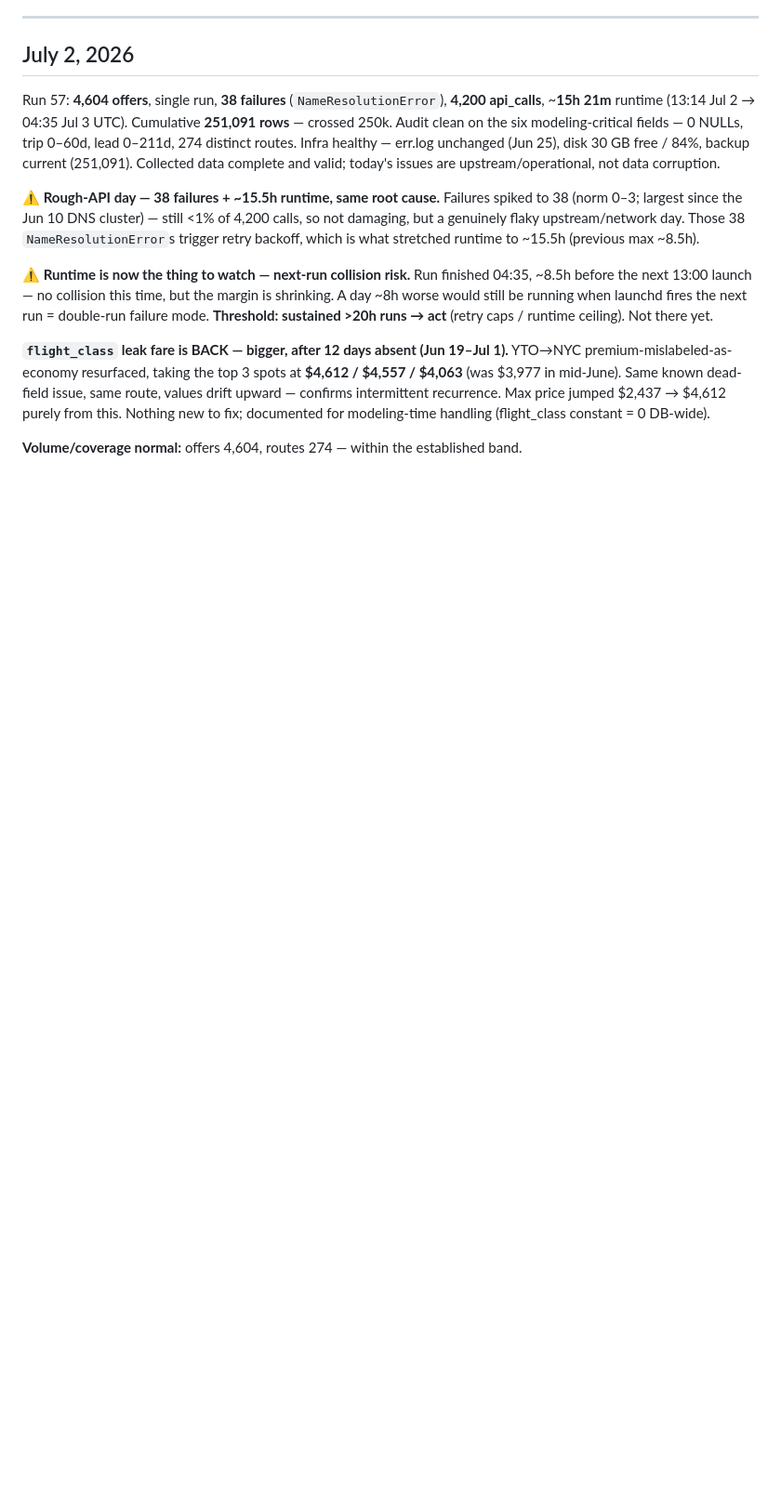
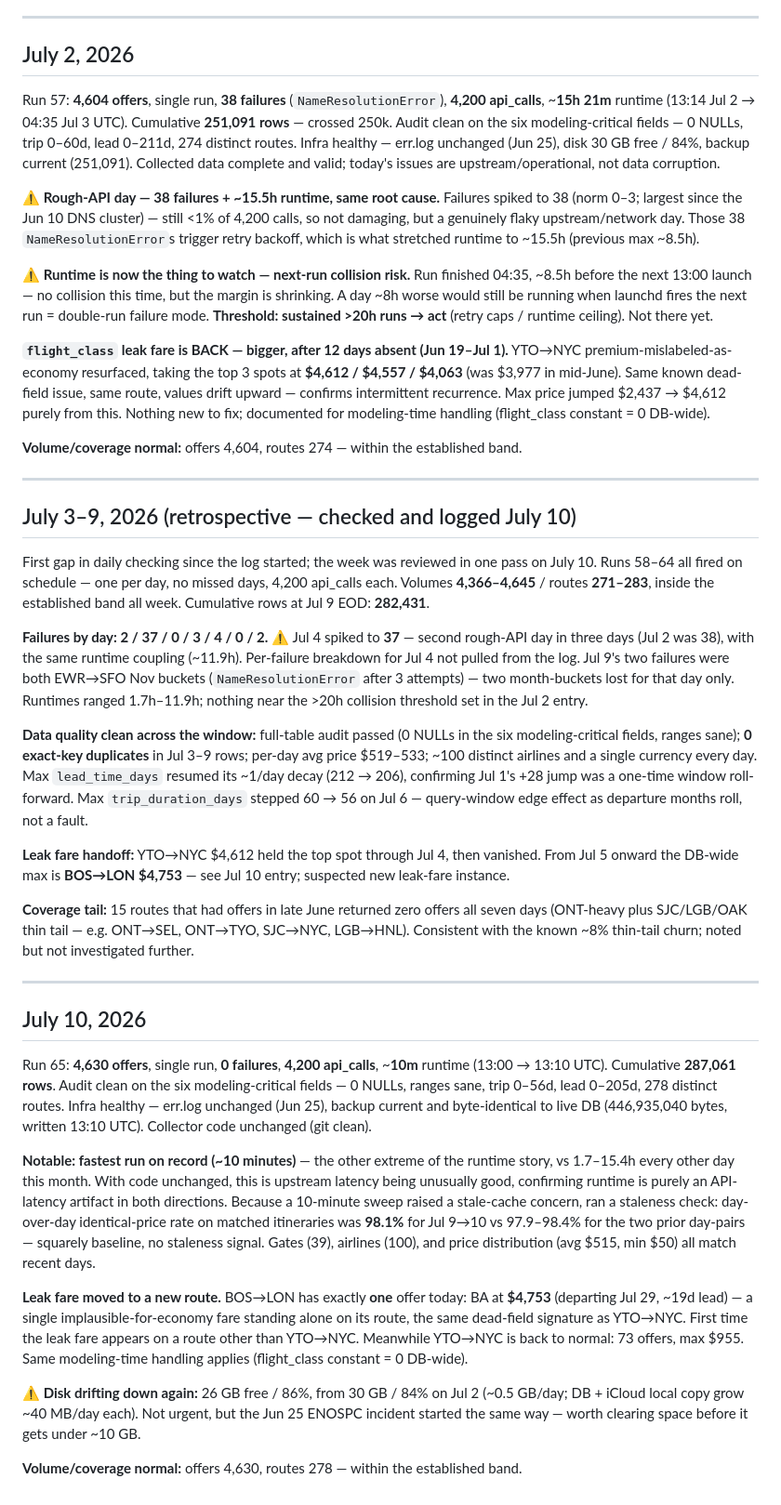
Before and after one commit to Quaden2307/flight-price-predictor, a Markdown page: documentation/live_data_logging.md, the part around the change. Shown at 93% size. Rendered like a GitHub page; blank space fills up the shorter version.

Commit message:
July 3-10 data collector logging

```diff
--- a/documentation/live_data_logging.md
+++ b/documentation/live_data_logging.md
@@ -734,3 +734,31 @@ Run 57: **4,604 offers**, single run, **38 failures** (`NameResolutionError`), *
 **`flight_class` leak fare is BACK — bigger, after 12 days absent (Jun 19–Jul 1).** YTO→NYC premium-mislabeled-as-economy resurfaced, taking the top 3 spots at **$4,612 / $4,557 / $4,063** (was $3,977 in mid-June). Same known dead-field issue, same route, values drift upward — confirms intermittent recurrence. Max price jumped $2,437 → $4,612 purely from this. Nothing new to fix; documented for modeling-time handling (flight_class constant = 0 DB-wide).
 
 **Volume/coverage normal:** offers 4,604, routes 274 — within the established band.
+
+---
+
+## July 3–9, 2026 (retrospective — checked and logged July 10)
+
+First gap in daily checking since the log started; the week was reviewed in one pass on July 10. Runs 58–64 all fired on schedule — one per day, no missed days, 4,200 api_calls each. Volumes **4,366–4,645** / routes **271–283**, inside the established band all week. Cumulative rows at Jul 9 EOD: **282,431**.
+
+**Failures by day: 2 / 37 / 0 / 3 / 4 / 0 / 2.** ⚠️ Jul 4 spiked to **37** — second rough-API day in three days (Jul 2 was 38), with the same runtime coupling (~11.9h). Per-failure breakdown for Jul 4 not pulled from the log. Jul 9's two failures were both EWR→SFO Nov buckets (`NameResolutionError` after 3 attempts) — two month-buckets lost for that day only. Runtimes ranged 1.7h–11.9h; nothing near the >20h collision threshold set in the Jul 2 entry.
+
+**Data quality clean across the window:** full-table audit passed (0 NULLs in the six modeling-critical fields, ranges sane); **0 exact-key duplicates** in Jul 3–9 rows; per-day avg price $519–533; ~100 distinct airlines and a single currency every day. Max `lead_time_days` resumed its ~1/day decay (212 → 206), confirming Jul 1's +28 jump was a one-time window roll-forward. Max `trip_duration_days` stepped 60 → 56 on Jul 6 — query-window edge effect as departure months roll, not a fault.
+
+**Leak fare handoff:** YTO→NYC $4,612 held the top spot through Jul 4, then vanished. From Jul 5 onward the DB-wide max is **BOS→LON $4,753** — see Jul 10 entry; suspected new leak-fare instance.
+
+**Coverage tail:** 15 routes that had offers in late June returned zero offers all seven days (ONT-heavy plus SJC/LGB/OAK thin tail — e.g. ONT→SEL, ONT→TYO, SJC→NYC, LGB→HNL). Consistent with the known ~8% thin-tail churn; noted but not investigated further.
+
+---
+
+## July 10, 2026
+
+Run 65: **4,630 offers**, single run, **0 failures**, **4,200 api_calls**, ~**10m** runtime (13:00 → 13:10 UTC). Cumulative **287,061 rows**. Audit clean on the six modeling-critical fields — 0 NULLs, ranges sane, trip 0–56d, lead 0–205d, 278 distinct routes. Infra healthy — err.log unchanged (Jun 25), backup current and byte-identical to live DB (446,935,040 bytes, written 13:10 UTC). Collector code unchanged (git clean).
+
+**Notable: fastest run on record (~10 minutes)** — the other extreme of the runtime story, vs 1.7–15.4h every other day this month. With code unchanged, this is upstream latency being unusually good, confirming runtime is purely an API-latency artifact in both directions. Because a 10-minute sweep raised a stale-cache concern, ran a staleness check: day-over-day identical-price rate on matched itineraries was **98.1%** for Jul 9→10 vs 97.9–98.4% for the two prior day-pairs — squarely baseline, no staleness signal. Gates (39), airlines (100), and price distribution (avg $515, min $50) all match recent days.
+
+**Leak fare moved to a new route.** BOS→LON has exactly **one** offer today: BA at **$4,753** (departing Jul 29, ~19d lead) — a single implausible-for-economy fare standing alone on its route, the same dead-field signature as YTO→NYC. First time the leak fare appears on a route other than YTO→NYC. Meanwhile YTO→NYC is back to normal: 73 offers, max $955. Same modeling-time handling applies (flight_class constant = 0 DB-wide).
+
+**⚠️ Disk drifting down again:** 26 GB free / 86%, from 30 GB / 84% on Jul 2 (~0.5 GB/day; DB + iCloud local copy grow ~40 MB/day each). Not urgent, but the Jun 25 ENOSPC incident started the same way — worth clearing space before it gets under ~10 GB.
+
+**Volume/coverage normal:** offers 4,630, routes 278 — within the established band.
```
